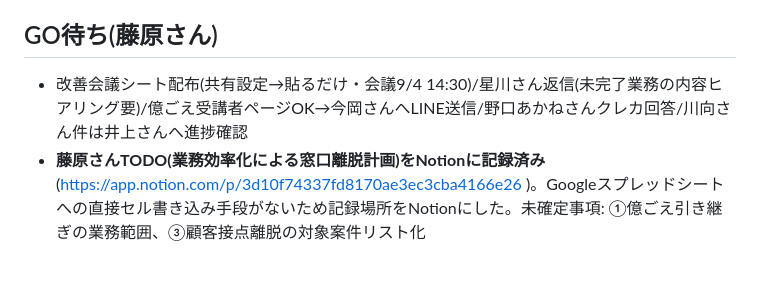
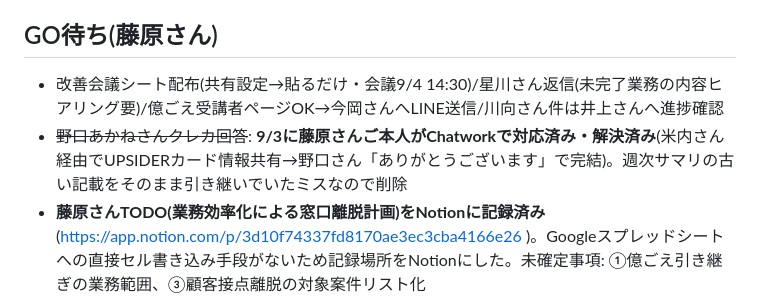
Before and after one commit to MARKELINE-Inc-lstep/keiri-form, a Markdown page: docs/ai-org/next-patrol-todo.md, the part around the change. Rendered like a GitHub page; blank space fills up the shorter version.

Commit message:
野口あかねさんのクレカ回答を対応済みに訂正
The item was stale — carried forward from an old weekly summary
without checking Chatwork. Fujiwara actually handled it himself on
9/3 and Noguchi confirmed resolution. Verified against the room
history before removing it, per the standing instruction to catch
and record corrections rather than repeat them.

Co-Authored-By: Claude Sonnet 5 <noreply@anthropic.com>
Claude-Session: https://claude.ai/code/session_01Szb8nqbVeKe9M6xMFKEAr1

```diff
--- a/docs/ai-org/next-patrol-todo.md
+++ b/docs/ai-org/next-patrol-todo.md
@@ -19,7 +19,8 @@
 9/3の新着議事録の中に、経営上極めて機密性の高い内容(M&A・体制変更関連)を含む1本を検知。ガードレールに基づき、内容は運行ボード・案件DB・進捗報告等スタッフの目に触れる場所に一切記載していない。今後も同種の内容を検知した場合は同様に扱う。
 
 ## GO待ち(藤原さん)
-- 改善会議シート配布(共有設定→貼るだけ・会議9/4 14:30)/星川さん返信(未完了業務の内容ヒアリング要)/億ごえ受講者ページOK→今岡さんへLINE送信/野口あかねさんクレカ回答/川向さん件は井上さんへ進捗確認
+- 改善会議シート配布(共有設定→貼るだけ・会議9/4 14:30)/星川さん返信(未完了業務の内容ヒアリング要)/億ごえ受講者ページOK→今岡さんへLINE送信/川向さん件は井上さんへ進捗確認
+- ~~野口あかねさんクレカ回答~~: **9/3に藤原さんご本人がChatworkで対応済み・解決済み**(米内さん経由でUPSIDERカード情報共有→野口さん「ありがとうございます」で完結)。週次サマリの古い記載をそのまま引き継いでいたミスなので削除
 - **藤原さんTODO(業務効率化による窓口離脱計画)をNotionに記録済み**(https://app.notion.com/p/3d10f74337fd8170ae3ec3cba4166e26 )。Googleスプレッドシートへの直接セル書き込み手段がないため記録場所をNotionにした。未確定事項: ①億ごえ引き継ぎの業務範囲、③顧客接点離脱の対象案件リスト化
 - **「コツコツ」ツール=`markeline-inc-lstep/todo-secretary`(リポジトリ名「TODO秘書」・黒崎優斗さん作成)と確認済み(9/4)**。基盤(Chatwork通知・dry-run安全設計・GitHub Actions実行)は流用するが、**運用方式をトップダウン型に変更確定(9/4藤原さん指示)**: 現行の「週次報告からAIが抽出」(sync-weekly-reports-to-backlog.yml系)は廃止し、「藤原さん/チームが完了条件・期限まで詰めてTODOを直接起票→Backlog登録→AIは期限内にやったか/やっていないかだけを定量チェックして報告」の形に変更。立候補・アサイン受付ステップは不要(シンプルに)。**次アクション**: 黒崎さんとこの改修方針をすり合わせ、①TODO起票の入力導線(既存Backlog「TODO秘書」プロジェクトを活用)、②「2週間連続未達成」判定ロジックを実装する
 - **プレップ自動化の正体調査、進行中**: Mac miniのcron・launchdはともに空。`~/development/git--/outputs/`にprepファイルを発見→このリポジトリのGitHub Actionsが正体と推定。`cd ~/development/git-- && git remote -v && ls .github/workflows/ && cat .github/workflows/*.yml`の実行結果待ち。**9/8幹部MTGで藤原さんご本人が「プレップが動いている時と動いてない時がある・Mac miniで動かしていたものが消えた・AIが消したか更新してしまったのでは」と発言**しており、この調査自体は引き続き必要
```
